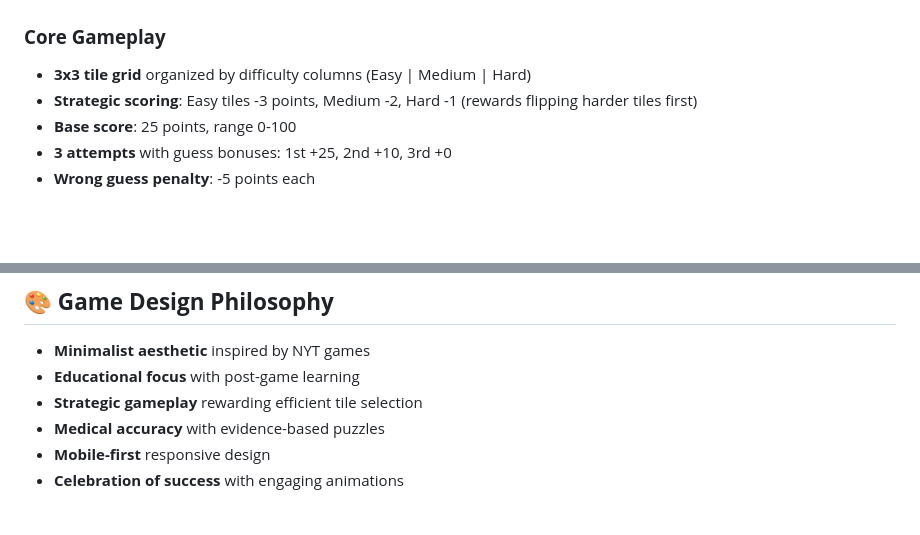
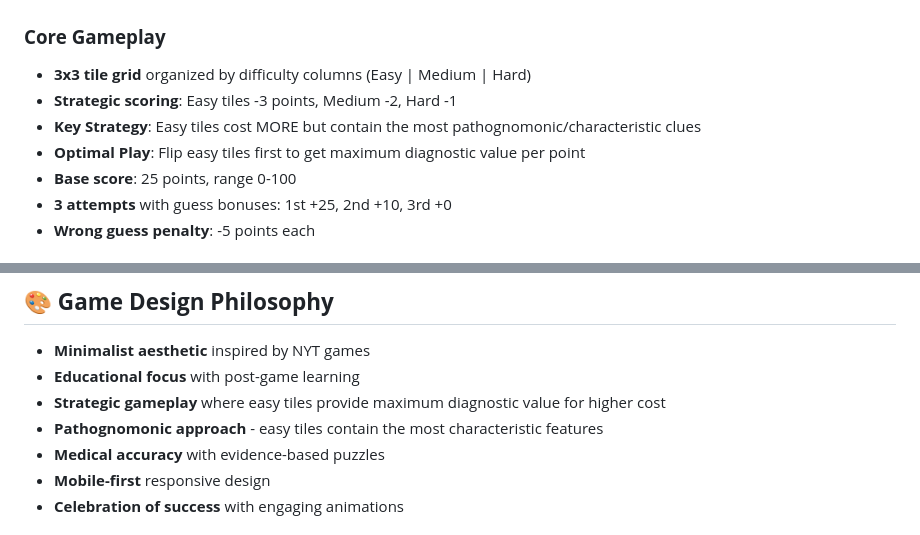
Before and after one commit to basshaven/thedifferential, a Markdown page: README.md, 2 parts joined by grey strips. Drawn GitHub-style; blank space fills up the shorter version.

```diff
--- a/README.md
+++ b/README.md
@@ -8,7 +8,9 @@ A minimalist, NYT-style daily medical puzzle game where players diagnose conditi
 
 ### **Core Gameplay**
 - **3x3 tile grid** organized by difficulty columns (Easy | Medium | Hard)
-- **Strategic scoring**: Easy tiles -3 points, Medium -2, Hard -1 (rewards flipping harder tiles first)
+- **Strategic scoring**: Easy tiles -3 points, Medium -2, Hard -1
+- **Key Strategy**: Easy tiles cost MORE but contain the most pathognomonic/characteristic clues
+- **Optimal Play**: Flip easy tiles first to get maximum diagnostic value per point
 - **Base score**: 25 points, range 0-100
 - **3 attempts** with guess bonuses: 1st +25, 2nd +10, 3rd +0
 - **Wrong guess penalty**: -5 points each
@@ -146,7 +148,8 @@ The AI generates different types of medical puzzles:
 
 - **Minimalist aesthetic** inspired by NYT games
 - **Educational focus** with post-game learning
-- **Strategic gameplay** rewarding efficient tile selection
+- **Strategic gameplay** where easy tiles provide maximum diagnostic value for higher cost
+- **Pathognomonic approach** - easy tiles contain the most characteristic features
 - **Medical accuracy** with evidence-based puzzles
 - **Mobile-first** responsive design
 - **Celebration of success** with engaging animations
```
Also changed, not shown: AI_PUZZLE_PROMPT.md (+50 -22 lines), DAILY_UPDATE_GUIDE.md (+1 -0 lines).
